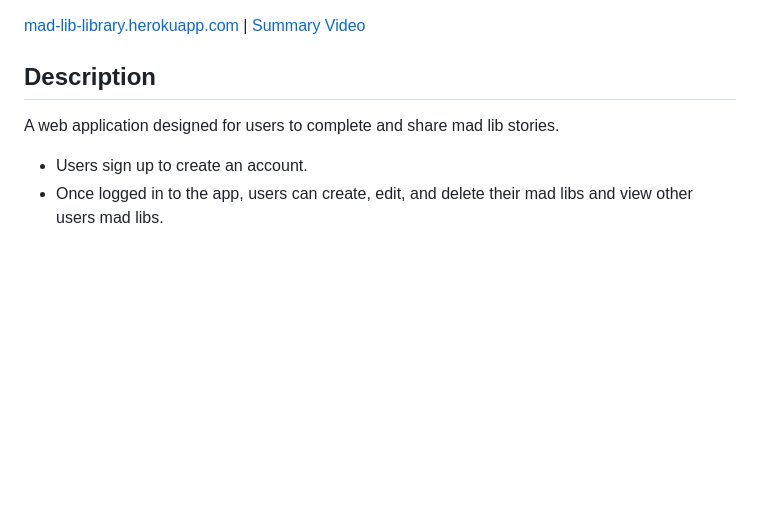
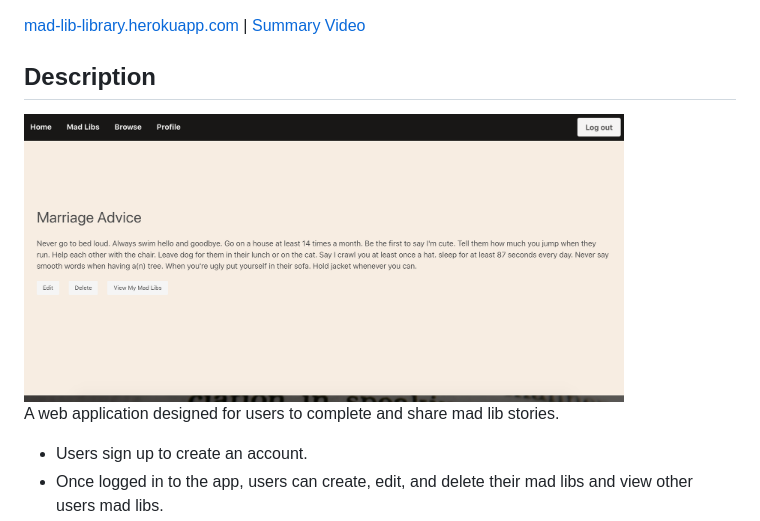
Before and after one commit to ellenupark/mad_lib_library, a Markdown page: README.md, the part around the change. GitHub-like rendering; pictures changed too: public/images/madlibimage.png (added); blank space fills up the shorter version.

```diff
--- a/README.md
+++ b/README.md
@@ -5,6 +5,8 @@
 [mad-lib-library.herokuapp.com](https://mad-lib-library.herokuapp.com/) | [Summary Video](https://www.youtube.com/watch?v=G8yLC63dcd0)
 
 ## Description
+
+<img src="./public/images/madlibimage.png" width="600">
 
 A web application designed for users to complete and share mad lib stories.
 * Users sign up to create an account.
```
